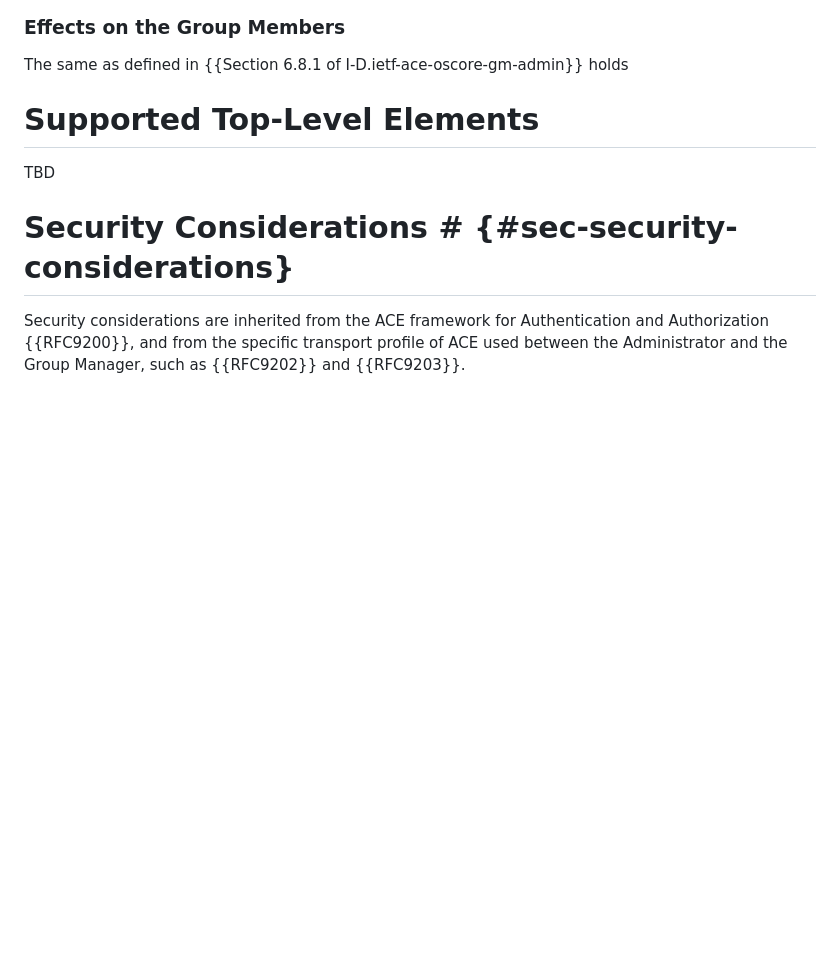
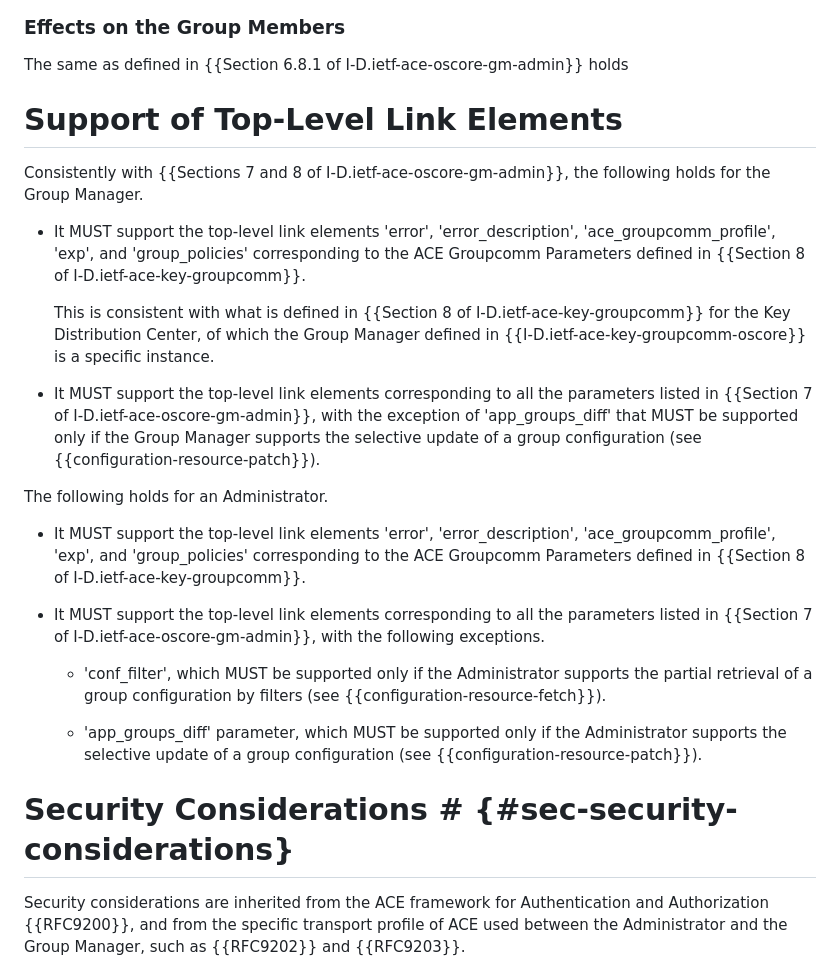
Before and after one commit to ace-wg/ace-oscore-gm-admin-coral, a Markdown page: draft-ietf-ace-oscore-gm-admin-coral.md, the part around the change. Rendered like a GitHub page; blank space fills up the shorter version.

Commit message:
Support for top-level link elements

```diff
--- a/draft-ietf-ace-oscore-gm-admin-coral.md
+++ b/draft-ietf-ace-oscore-gm-admin-coral.md
@@ -606,9 +606,25 @@ The same as defined in {{Section 6.8 of I-D.ietf-ace-oscore-gm-admin}} holds
 
 The same as defined in {{Section 6.8.1 of I-D.ietf-ace-oscore-gm-admin}} holds
 
-# Supported Top-Level Elements
+# Support of Top-Level Link Elements
 
-TBD
+Consistently with {{Sections 7 and 8 of I-D.ietf-ace-oscore-gm-admin}}, the following holds for the Group Manager.
+
+* It MUST support the top-level link elements 'error', 'error_description', 'ace_groupcomm_profile', 'exp', and 'group_policies' corresponding to the ACE Groupcomm Parameters defined in {{Section 8 of I-D.ietf-ace-key-groupcomm}}.
+
+   This is consistent with what is defined in {{Section 8 of I-D.ietf-ace-key-groupcomm}} for the Key Distribution Center, of which the Group Manager defined in {{I-D.ietf-ace-key-groupcomm-oscore}} is a specific instance.
+
+* It MUST support the top-level link elements corresponding to all the parameters listed in {{Section 7 of I-D.ietf-ace-oscore-gm-admin}}, with the exception of 'app_groups_diff' that MUST be supported only if the Group Manager supports the selective update of a group configuration (see {{configuration-resource-patch}}).
+
+The following holds for an Administrator.
+
+* It MUST support the top-level link elements 'error', 'error_description', 'ace_groupcomm_profile', 'exp', and 'group_policies' corresponding to the ACE Groupcomm Parameters defined in {{Section 8 of I-D.ietf-ace-key-groupcomm}}.
+
+* It MUST support the top-level link elements corresponding to all the parameters listed in {{Section 7 of I-D.ietf-ace-oscore-gm-admin}}, with the following exceptions.
+
+   - 'conf_filter', which MUST be supported only if the Administrator supports the partial retrieval of a group configuration by filters (see {{configuration-resource-fetch}}).
+
+   - 'app_groups_diff' parameter, which MUST be supported only if the Administrator supports the selective update of a group configuration (see {{configuration-resource-patch}}).
 
 # Security Considerations # {#sec-security-considerations}
 
```
